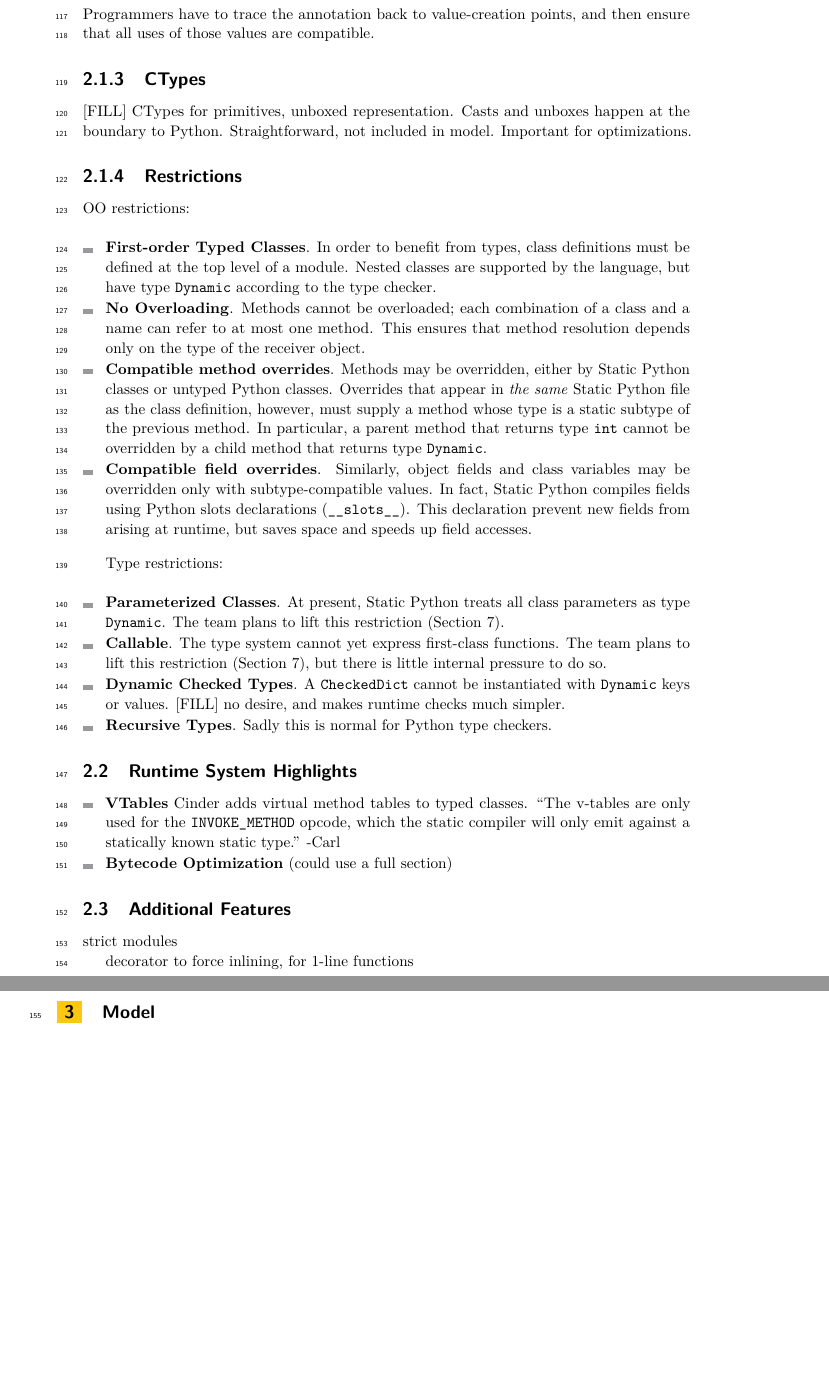
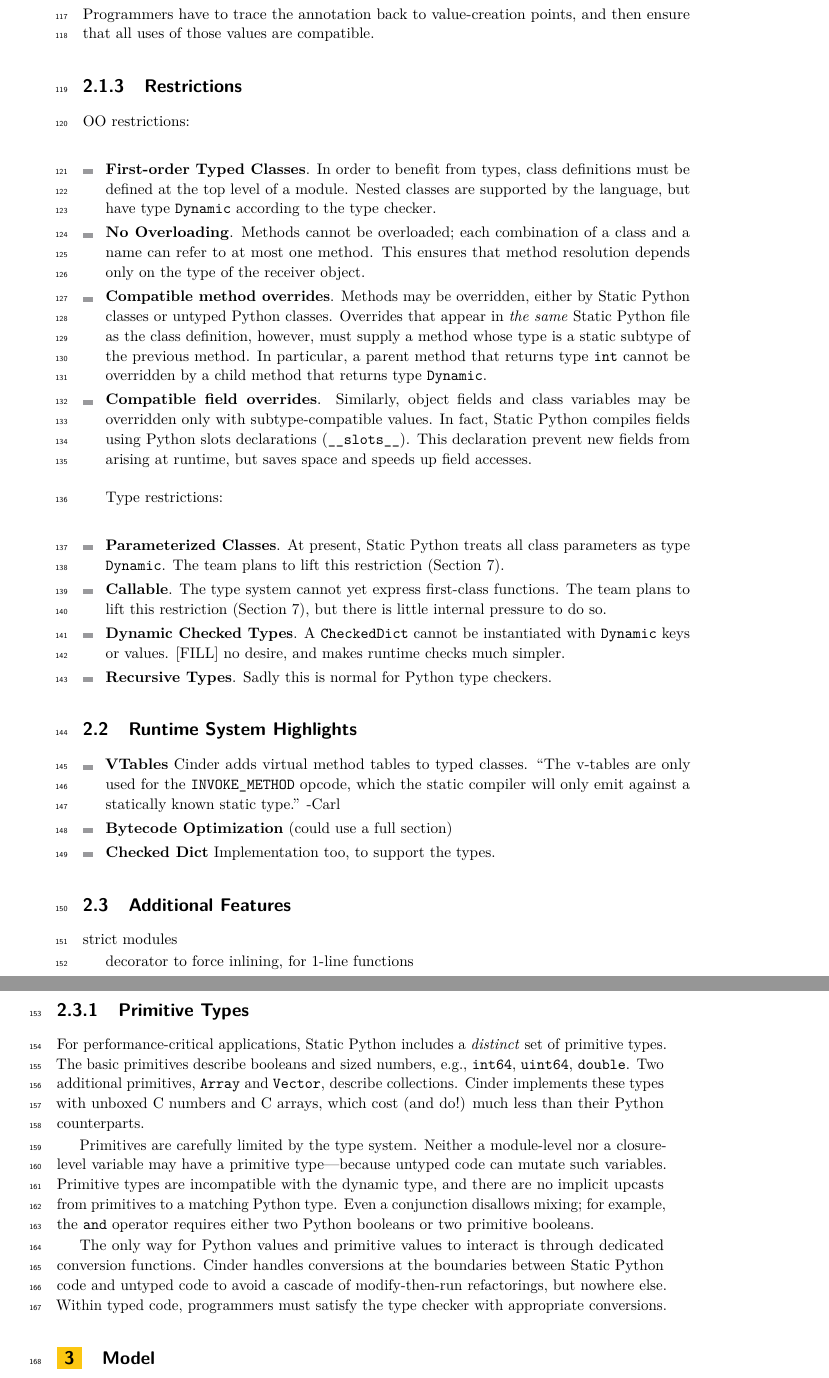
Before and after one commit to brownplt/insta-model, a LaTeX paper (ecoop-2022/paper.tex): two parts of pages 4 and 5 of 6, joined at a grey line, cut so that both start at the same text, the shorter picture padded with empty space. Compiled offline with pdfLaTeX.

Commit message:
ecoop: ctypes overview

```diff
--- a/ecoop-2022/paper.tex
+++ b/ecoop-2022/paper.tex
@@ -315,17 +315,6 @@ Programmers have to trace the annotation back to value-creation points, and then
 ensure that all uses of those values are compatible.
 
 
-\subsubsection{CTypes}
-
-[FILL]
-CTypes for primitives, unboxed representation.
-Casts and unboxes happen at the boundary to Python.
-Straightforward, not included in model.
-Important for optimizations.
-
-% https://github.com/facebookincubator/cinder/issues/52
-
-
 
 \subsubsection{Restrictions}
 
@@ -434,6 +423,9 @@ Type restrictions:
   %  Python frame objects until they are definitely needed (e.g. if an
   %  exception is raised.) In the future this should become default.
 
+  \item
+    \textbf{Checked Dict}
+    Implementation too, to support the types.
 
 \end{itemize}
 
@@ -445,6 +437,38 @@ Type restrictions:
 strict modules
 
 decorator to force inlining, for 1-line functions
+
+
+\subsubsection{Primitive Types}
+
+For performance-critical applications, \SP{} includes a \emph{distinct} set of primitive types.
+The basic primitives describe booleans and sized numbers, e.g., \code{int64}, \code{uint64}, \code{double}.
+Two additional primitives, \code{Array} and \code{Vector}, describe collections.
+Cinder implements these types with unboxed C numbers and C arrays, which cost
+(and do!) much less than their Python counterparts.
+
+% For now, programmers have to write and manage primitive types.
+% In the future, a preprocessor might convert Python arithmetic to primitive arithmetic.
+
+Primitives are carefully limited by the type system.
+Neither a module-level nor a closure-level variable may have a primitive
+type---because untyped code can mutate such variables.
+Primitive types are incompatible with the dynamic type,
+and there are no implicit upcasts from primitives
+to a matching Python type.
+Even a conjunction disallows mixing; for example, the \code{and} operator
+requires either two Python booleans or two primitive booleans.
+
+The only way for Python values and primitive values to interact
+is through dedicated conversion functions.
+Cinder handles conversions at the boundaries between \SP{} code
+and untyped code to avoid a cascade of modify-then-run refactorings, but nowhere else.
+Within typed code, programmers must satisfy the type checker with
+appropriate conversions.
+
+
+% https://github.com/facebookincubator/cinder/issues/52
+
 
 
 \section{Model}
```
Also changed, not shown: ecoop-2022/paper.tex (2 more changed lines).
